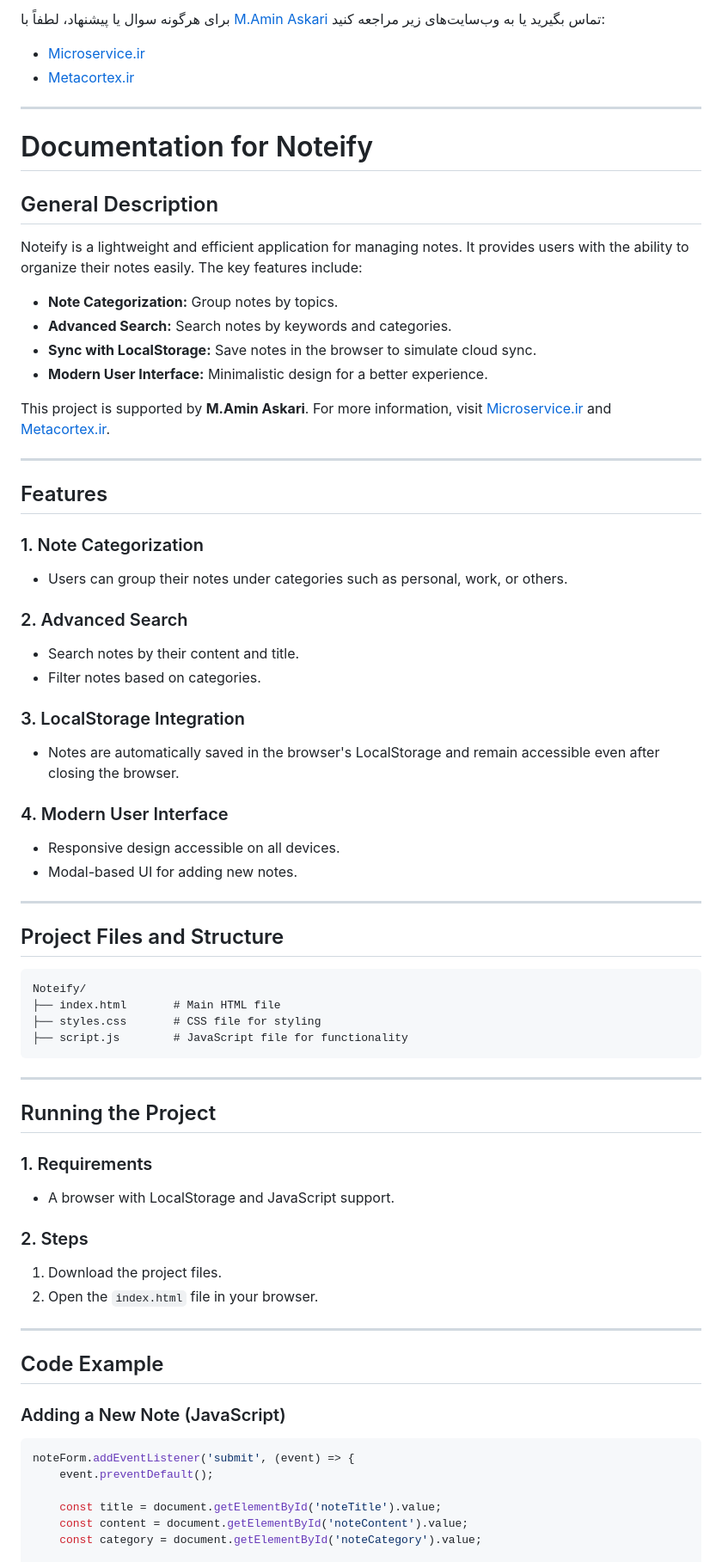
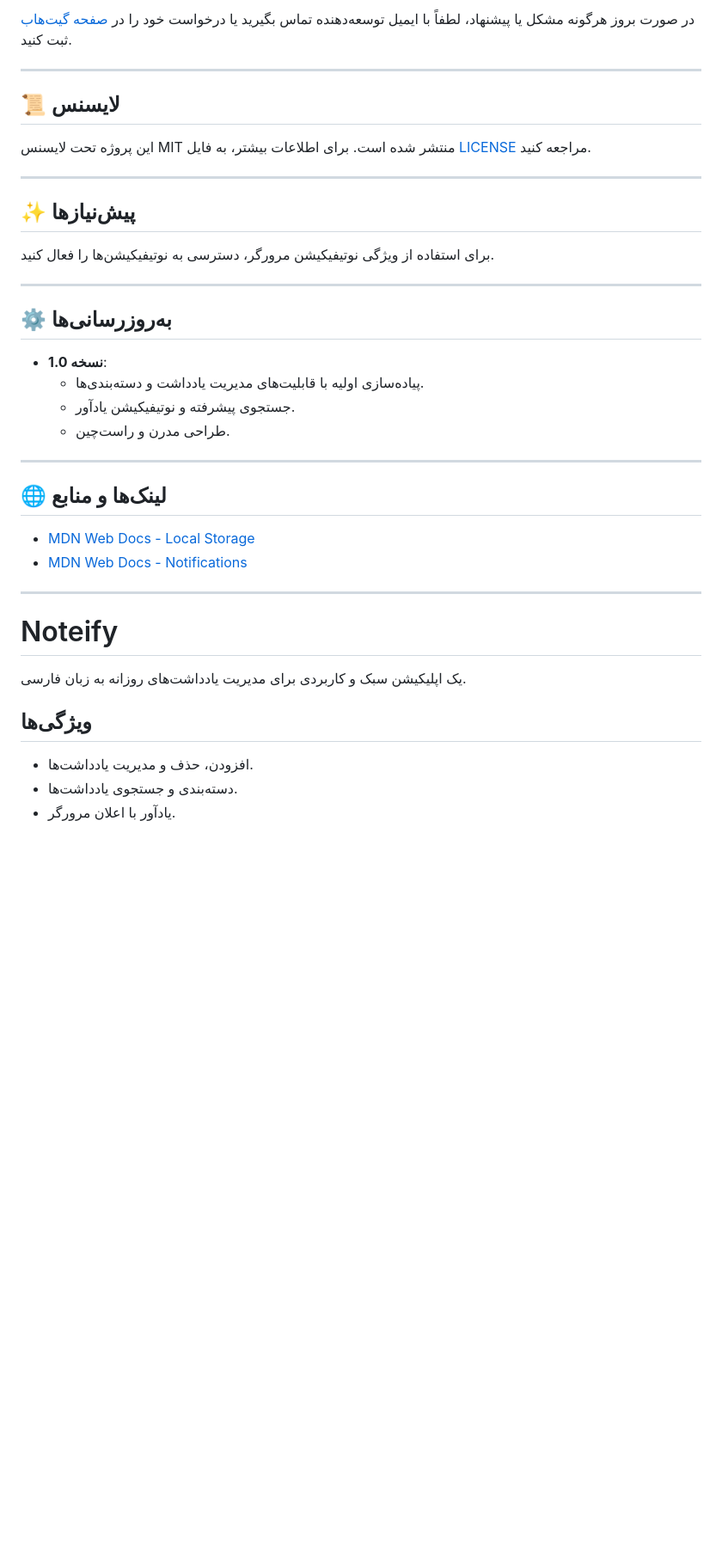
Before and after one commit to AminAskariX/Noteify, a Markdown page: README.md, the part around the change printed below. Shown: that part at 86% size. GitHub-like rendering; blank space fills up the shorter version.

````diff
--- a/README.md
+++ b/README.md
@@ -87,81 +63,44 @@ noteForm.addEventListener('submit', (event) => {
 
-برای هرگونه سوال یا پیشنهاد، لطفاً با [M.Amin Askari](mailto\:support@microservice.ir) تماس بگیرید یا به وب‌سایت‌های زیر مراجعه کنید:
-
-- [Microservice.ir](https://microservice.ir)
-- [Metacortex.ir](https://metacortex.ir)
+در صورت بروز هرگونه مشکل یا پیشنهاد، لطفاً با ایمیل توسعه‌دهنده تماس بگیرید یا درخواست خود را در [صفحه گیت‌هاب](https://github.com/yourusername/noteify) ثبت کنید.
 
 ---
 
-# Documentation for Noteify
+## 📜 لایسنس
 
-## General Description
-
-Noteify is a lightweight and efficient application for managing notes. It provides users with the ability to organize their notes easily. The key features include:
-
-- **Note Categorization:** Group notes by topics.
-- **Advanced Search:** Search notes by keywords and categories.
-- **Sync with LocalStorage:** Save notes in the browser to simulate cloud sync.
-- **Modern User Interface:** Minimalistic design for a better experience.
-
-This project is supported by **M.Amin Askari**. For more information, visit [Microservice.ir](https://microservice.ir) and [Metacortex.ir](https://metacortex.ir).
+این پروژه تحت لایسنس MIT منتشر شده است. برای اطلاعات بیشتر، به فایل [LICENSE](LICENSE) مراجعه کنید.
 
 ---
 
-## Features
+## ✨ پیش‌نیازها
 
-### 1. Note Categorization
-
-- Users can group their notes under categories such as personal, work, or others.
-
-### 2. Advanced Search
-
-- Search notes by their content and title.
-- Filter notes based on categories.
-
-### 3. LocalStorage Integration
-
-- Notes are automatically saved in the browser's LocalStorage and remain accessible even after closing the browser.
-
-### 4. Modern User Interface
-
-- Responsive design accessible on all devices.
-- Modal-based UI for adding new notes.
+برای استفاده از ویژگی نوتیفیکیشن مرورگر، دسترسی به نوتیفیکیشن‌ها را فعال کنید.
 
 ---
 
-## Project Files and Structure
+## ⚙️ به‌روزرسانی‌ها
 
-```
-Noteify/
-├── index.html       # Main HTML file
-├── styles.css       # CSS file for styling
-├── script.js        # JavaScript file for functionality
-```
+- **نسخه 1.0**:
+  - پیاده‌سازی اولیه با قابلیت‌های مدیریت یادداشت و دسته‌بندی‌ها.
+  - جستجوی پیشرفته و نوتیفیکیشن یادآور.
+  - طراحی مدرن و راست‌چین.
 
 ---
 
-## Running the Project
+## 🌐 لینک‌ها و منابع
 
-### 1. Requirements
-
-- A browser with LocalStorage and JavaScript support.
-
-### 2. Steps
-
-1. Download the project files.
-2. Open the `index.html` file in your browser.
+- [MDN Web Docs - Local Storage](https://developer.mozilla.org/en-US/docs/Web/API/Window/localStorage)
+- [MDN Web Docs - Notifications](https://developer.mozilla.org/en-US/docs/Web/API/Notifications_API)
 
 ---
 
-## Code Example
+<div dir="rtl">
 
-### Adding a New Note (JavaScript)
+# Noteify
 
-```javascript
-noteForm.addEventListener('submit', (event) => {
-    event.preventDefault();
+یک اپلیکیشن سبک و کاربردی برای مدیریت یادداشت‌های روزانه به زبان فارسی.
 
-    const title = document.getElementById('noteTitle').value;
-    const content = document.getElementById('noteContent').value;
-    const category = document.getElementById('noteCategory').value;
+## ویژگی‌ها
+- افزودن، حذف و مدیریت یادداشت‌ها.
+- دسته‌بندی و جستجوی یادداشت‌ها.
+- یادآور با اعلان مرورگر.
 
````
Also changed, not shown: other parts of README.md (+52 -73 lines).
